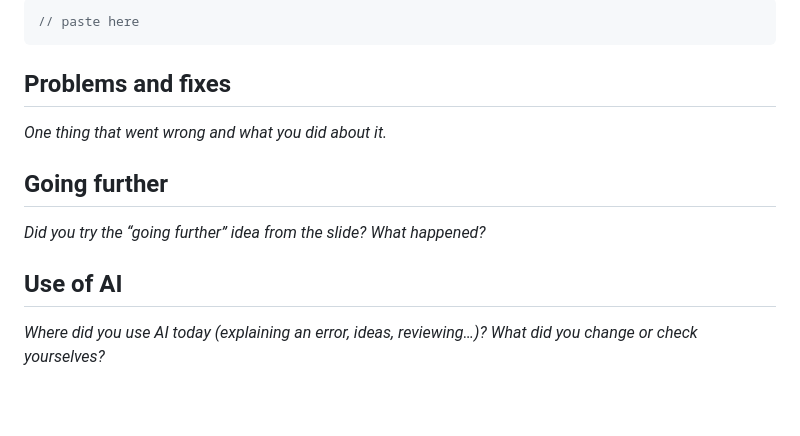
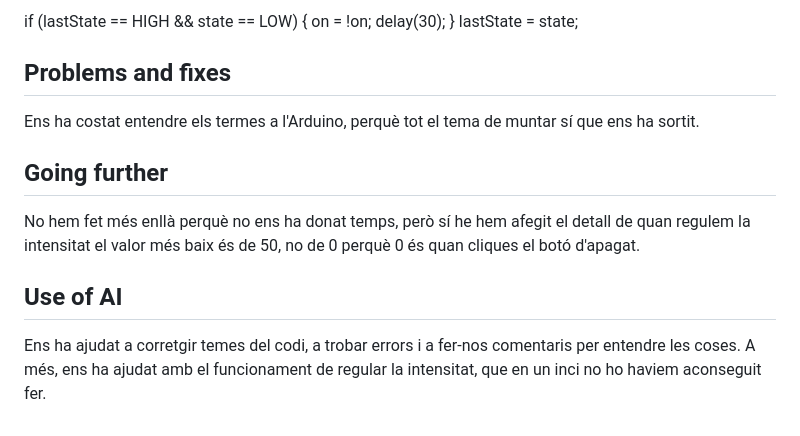
Before and after one commit to eiraturro/tm1-tangible-turr--gual-garibaldi, a Markdown page: TI-02/README.md, the part around one of its changes. GitHub-like rendering; blank space fills up the shorter version.

````diff
--- a/TI-02/README.md
+++ b/TI-02/README.md
@@ -59,16 +62,18 @@ _Copy the lines of code that switch the lamp on and off, and explain how they av
 
-```cpp
-// paste here
-```
+if (lastState == HIGH && state == LOW) {
+on = !on;
+delay(30);
+}
+lastState = state;
 
 ## Problems and fixes
 
-_One thing that went wrong and what you did about it._
+Ens ha costat entendre els termes a l'Arduino, perquè tot el tema de muntar sí que ens ha sortit.
 
 ## Going further
 
-_Did you try the “going further” idea from the slide? What happened?_
+No hem fet més enllà perquè no ens ha donat temps, però sí he hem afegit el detall de quan regulem la intensitat el valor més baix és de 50, no de 0 perquè 0 és quan cliques el botó d'apagat.
 
 ## Use of AI
 
-_Where did you use AI today (explaining an error, ideas, reviewing…)? What did you change or check yourselves?_
+Ens ha ajudat a corretgir temes del codi, a trobar errors i a fer-nos comentaris per entendre les coses. A més, ens ha ajudat amb el funcionament de regular la intensitat, que en un inci no ho haviem aconseguit fer.
````
Also changed, not shown: other parts of TI-02/README.md (+23 -20 lines), TI-02/media/photo-1.jpeg (added), TI-02/media/photo-2.jpeg (added), 2 other files.
